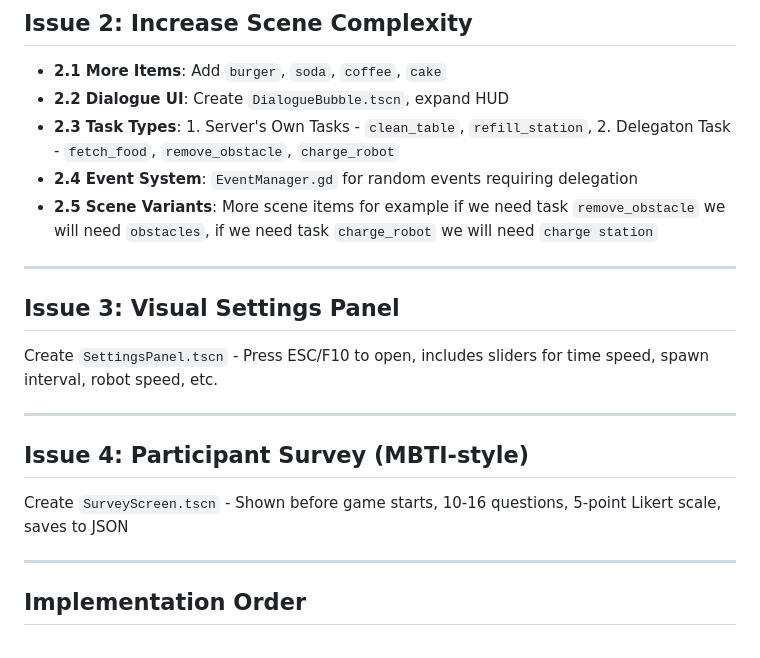
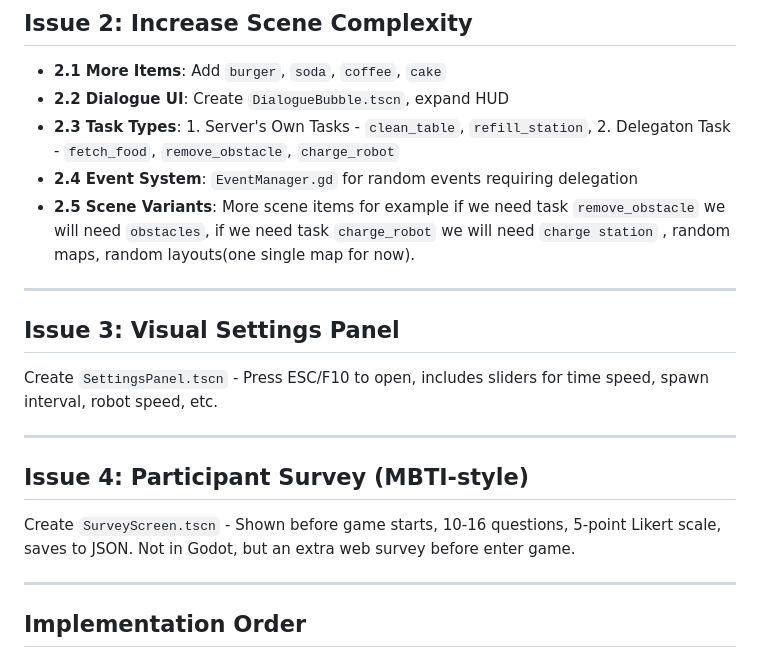
Before and after one commit to Qam1ng/weak-robot-restaurant, a Markdown page: PLAN.md, the part around the change. GitHub-like rendering.

Commit message:
Update PLAN.md with additional details
Clarified details for scene variants and survey implementation.

```diff
--- a/PLAN.md
+++ b/PLAN.md
@@ -269,7 +269,7 @@ func _physics_process(delta):
 - **2.2 Dialogue UI**: Create `DialogueBubble.tscn`, expand HUD
 - **2.3 Task Types**: 1. Server's Own Tasks - `clean_table`, `refill_station`, 2. Delegaton Task - `fetch_food`, `remove_obstacle`, `charge_robot`
 - **2.4 Event System**: `EventManager.gd` for random events requiring delegation
-- **2.5 Scene Variants**: More scene items for example if we need task `remove_obstacle` we will need `obstacles`, if we need task `charge_robot` we will need `charge station`
+- **2.5 Scene Variants**: More scene items for example if we need task `remove_obstacle` we will need `obstacles`, if we need task `charge_robot` we will need `charge station` , random maps, random layouts(one single map for now).
 
 ---
 
@@ -281,7 +281,7 @@ Create `SettingsPanel.tscn` - Press ESC/F10 to open, includes sliders for time s
 
 ## Issue 4: Participant Survey (MBTI-style)
 
-Create `SurveyScreen.tscn` - Shown before game starts, 10-16 questions, 5-point Likert scale, saves to JSON
+Create `SurveyScreen.tscn` - Shown before game starts, 10-16 questions, 5-point Likert scale, saves to JSON. Not in Godot, but an extra web survey before enter game.
 
 ---
 
```
